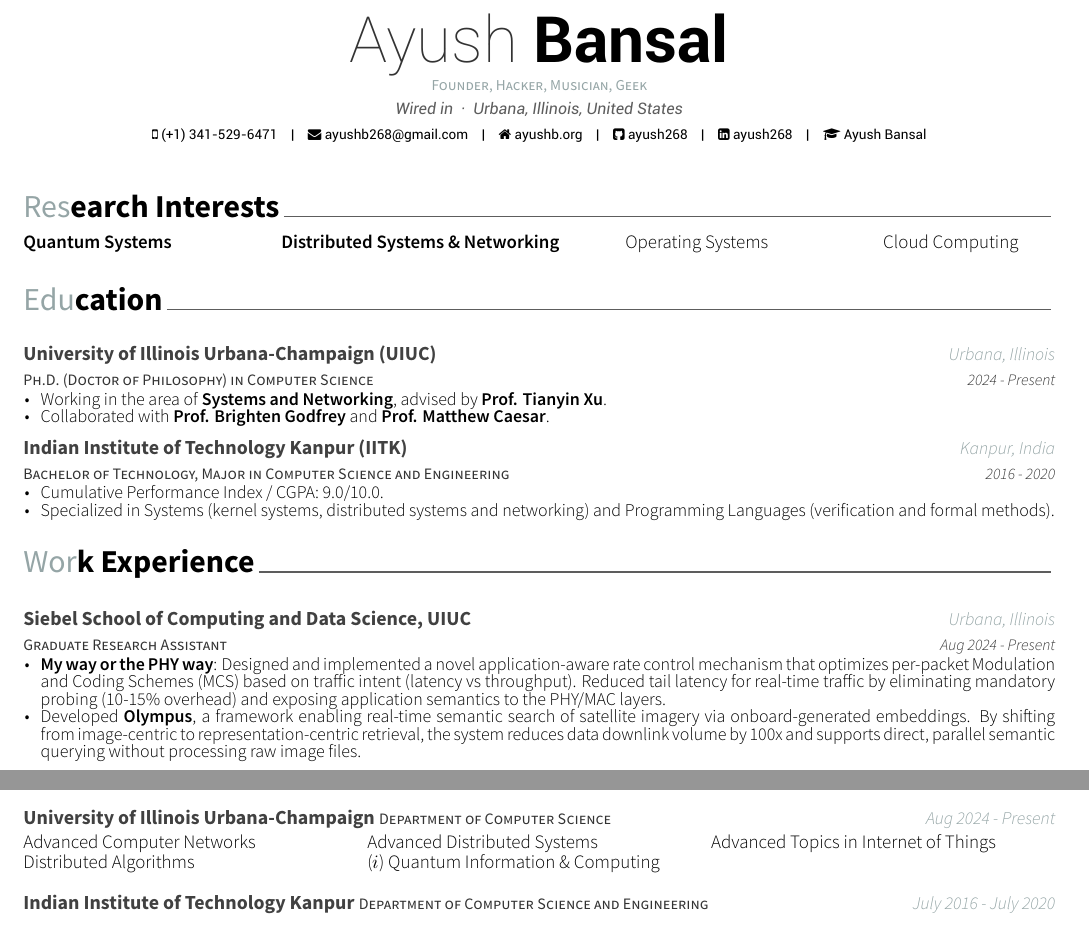
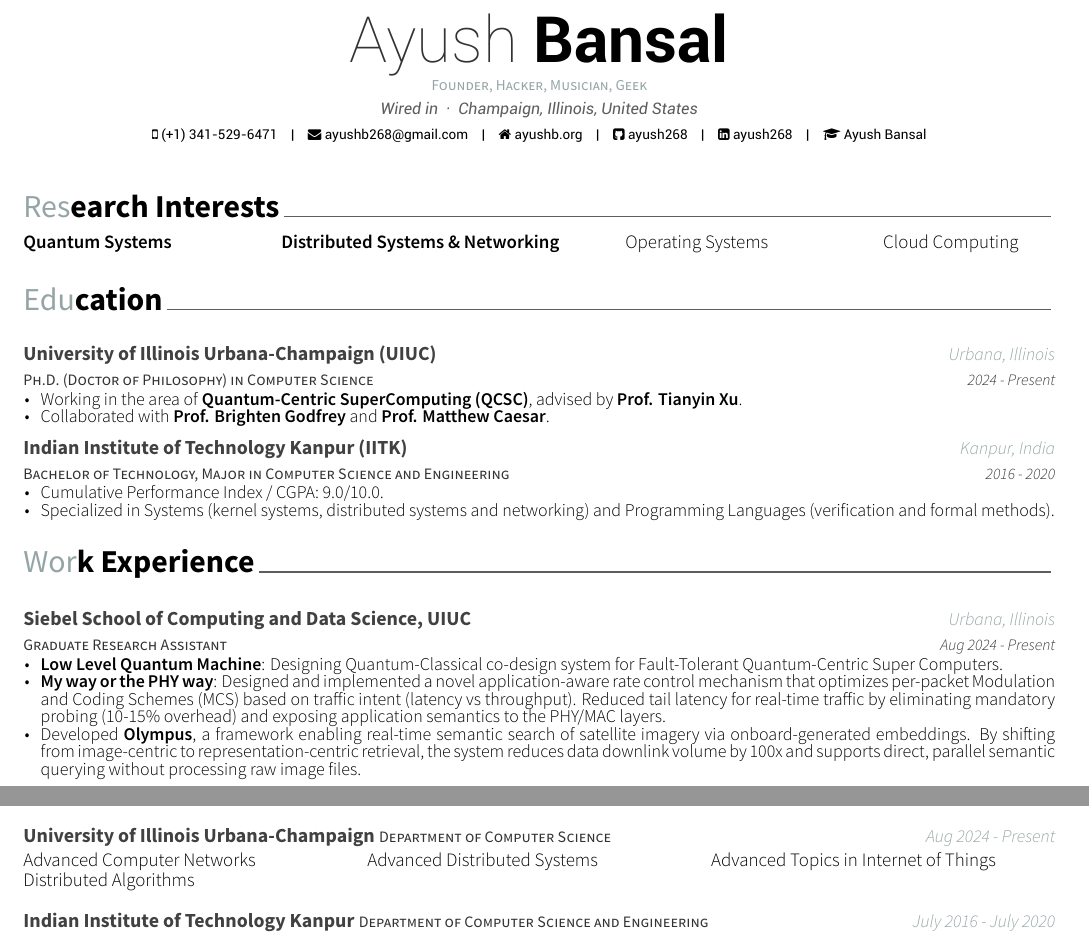
Before and after one commit to ayush268/resume, a LaTeX CV (twopage(Master)/resume.tex, which reads twopage(Master)/resume/courses.tex, twopage(Master)/resume/education.tex, twopage(Master)/resume/experience.tex): two parts of pages 1 and 3 of 3, joined at a grey line, cut so that both start at the same text. Compiled offline with XeLaTeX.

Commit message:
update resume

```diff
--- a/twopage(Master)/resume.tex
+++ b/twopage(Master)/resume.tex
@@ -62,7 +62,7 @@
 % \photo[rectangle,edge,right]{profile}
 \name{Ayush}{Bansal}
 \position{Founder, \href{http://www.catb.org/~esr/faqs/hacker-howto.html\#what\_is}{Hacker}, Musician, Geek}
-\address{Wired in{\enskip\cdotp\enskip}Urbana, Illinois, United States}
+\address{Wired in{\enskip\cdotp\enskip}Champaign, Illinois, United States}
 
 \mobile{(+1) 341-529-6471}
 \email{ayushb268@gmail.com}
--- a/twopage(Master)/resume/courses.tex
+++ b/twopage(Master)/resume/courses.tex
@@ -12,7 +12,7 @@
   \setlength\extrarowheight{-3pt}
   \begin{tabular*}{\textwidth}{L{\textwidth/3} L{\textwidth/3} L{\textwidth/3}}
     Advanced Computer Networks & Advanced Distributed Systems & Advanced Topics in Internet of Things \\
-    Distributed Algorithms & ($i$) Quantum Information \& Computing & \\
+    Distributed Algorithms & \\
 \end{tabular*}}
 
 
--- a/twopage(Master)/resume/education.tex
+++ b/twopage(Master)/resume/education.tex
@@ -13,7 +13,7 @@
     {
       \begin{cvitems}
         %\item Advised by \href{https://pbg.cs.illinois.edu/}{\textbf{Prof. Brighten Godfrey}}.
-        \item Working in the area of \textbf{Systems and Networking}, advised by \href{https://tianyin.github.io/}{\textbf{Prof. Tianyin Xu}}.
+        \item Working in the area of \textbf{Quantum-Centric SuperComputing (QCSC)}, advised by \href{https://tianyin.github.io/}{\textbf{Prof. Tianyin Xu}}.
         \item Collaborated with \href{https://pbg.cs.illinois.edu/}{\textbf{Prof. Brighten Godfrey}} and \href{https://caesar.cs.illinois.edu/}{\textbf{Prof. Matthew Caesar}}.
       \end{cvitems}
     }
--- a/twopage(Master)/resume/experience.tex
+++ b/twopage(Master)/resume/experience.tex
@@ -20,6 +20,7 @@
       \begin{cvitems} % Description(s) of tasks/responsibilities
       %\item Working on Low-Latency Networking, re-imagine the network stacks to adapt to different applications' needs, treating packets with varying performance goals (latency, throughput and reliability) as distinct traffic classes instead of treating all packets the same.
       %\item Worked on Low-Latency Networking, re-imagining the QoS (Quality of Service) of applications. End-host devices can significantly improve the QoS of applications without any support from the core network. Treating packets with heterogeneous performance goals differently on the end host leads to huge benefits in latency.
+      \item \textbf{Low Level Quantum Machine}: Designing Quantum-Classical co-design system for Fault-Tolerant Quantum-Centric Super Computers.
       \item \textbf{My way or the PHY way}: Designed and implemented a novel application-aware rate control mechanism that optimizes per-packet Modulation and Coding Schemes (MCS) based on traffic intent (latency vs throughput). Reduced tail latency for real-time traffic by eliminating mandatory probing (10-15\% overhead) and exposing application semantics to the PHY/MAC layers.
       \item Developed \textbf{Olympus}, a framework enabling real-time semantic search of satellite imagery via onboard-generated embeddings. By shifting from image-centric to representation-centric retrieval, the system reduces data downlink volume by 100x and supports direct, parallel semantic querying without processing raw image files.
       \end{cvitems}
```
Also changed, not shown: twopage(Master)/resume_extended.tex (+1 -1 lines), twopage(Master)/resume.pdf, twopage(Master)/resume_extended.pdf.
